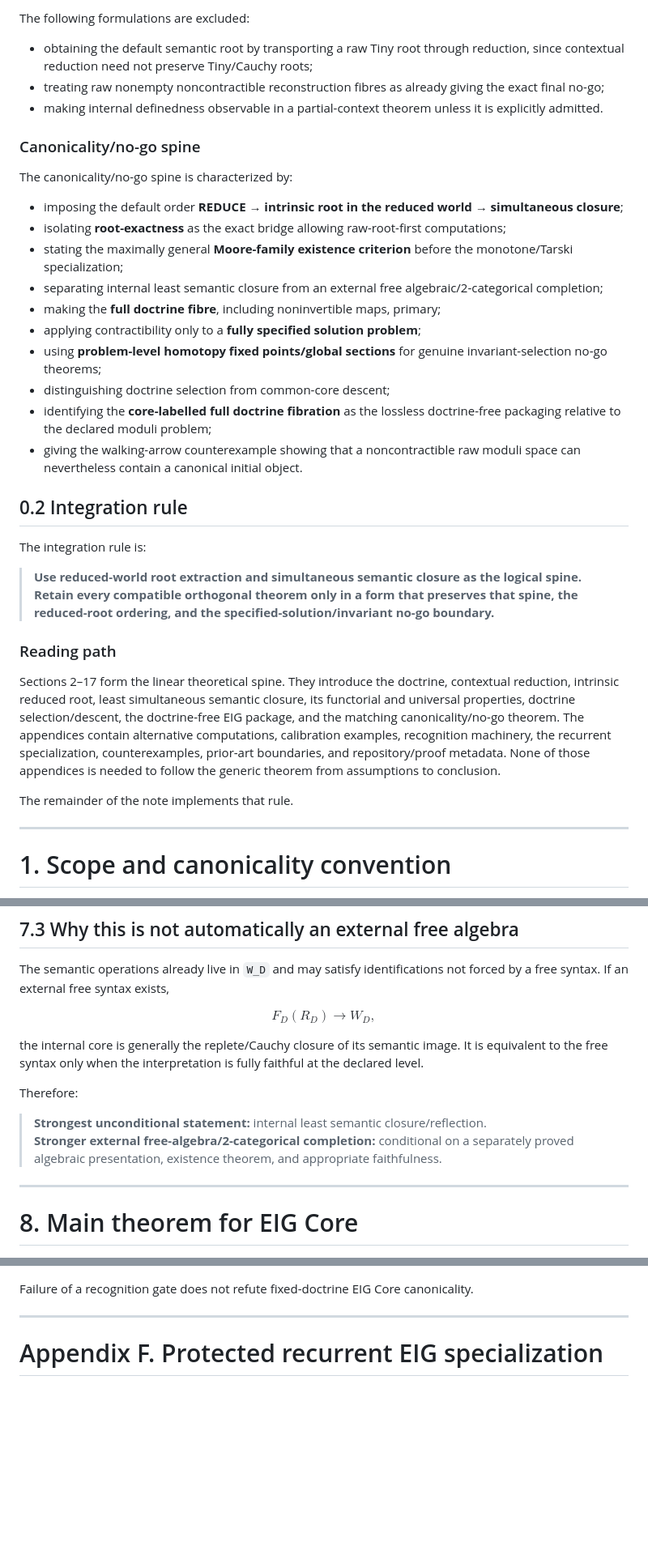
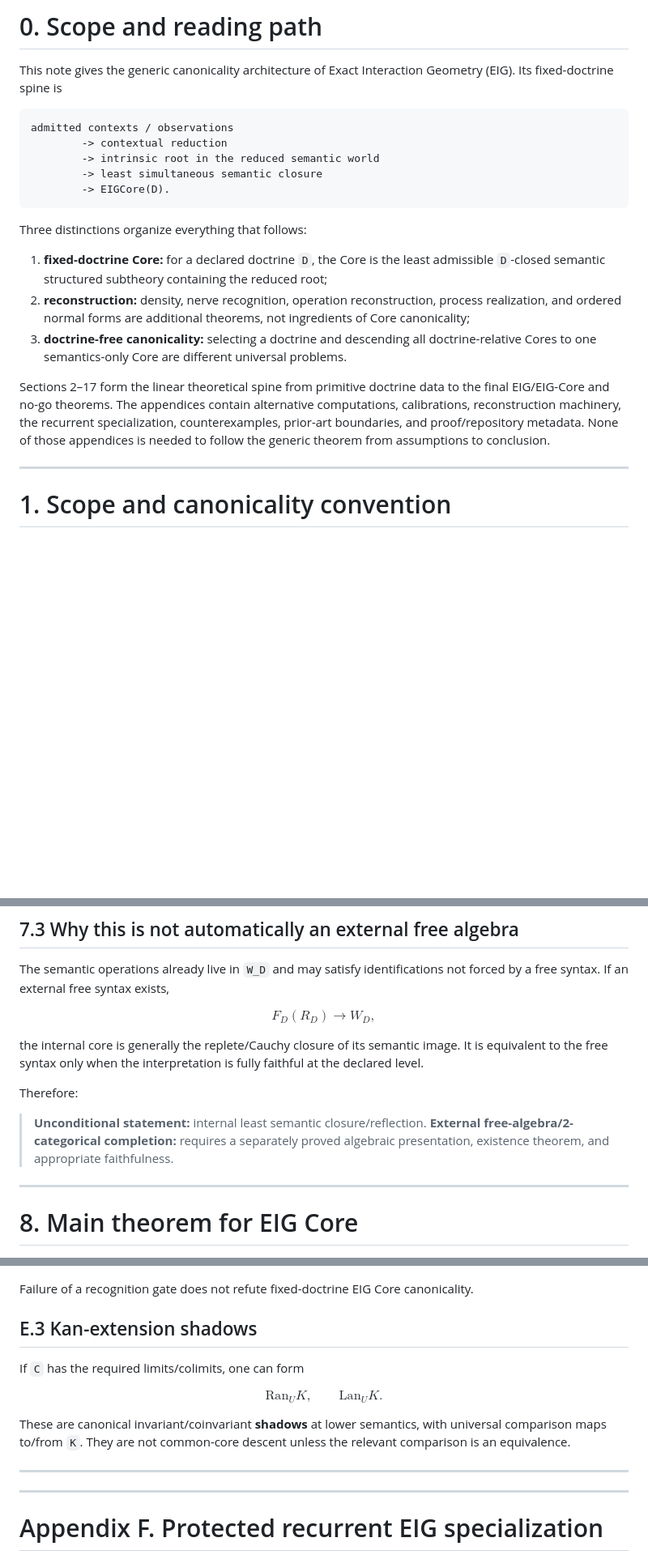
Before and after one commit to ogiekako/exact-interaction-geometry, a Markdown page: EIG_CORE.md, 3 parts joined by grey strips. Shown at 81% size. Rendered like a GitHub page; blank space fills up the shorter version.

Commit message:
Polish EIG Core theorem spine

````diff
--- a/EIG_CORE.md
+++ b/EIG_CORE.md
@@ -44,35 +14,22 @@ The following compatible results are included:
-The following formulations are excluded:
-
-- obtaining the default semantic root by transporting a raw Tiny root through reduction, since contextual reduction need not preserve Tiny/Cauchy roots;
-- treating raw nonempty noncontractible reconstruction fibres as already giving the exact final no-go;
-- making internal definedness observable in a partial-context theorem unless it is explicitly admitted.
-
-### Canonicality/no-go spine
-
-The canonicality/no-go spine is characterized by:
-
-- imposing the default order **REDUCE → intrinsic root in the reduced world → simultaneous closure**;
-- isolating **root-exactness** as the exact bridge allowing raw-root-first computations;
-- stating the maximally general **Moore-family existence criterion** before the monotone/Tarski specialization;
-- separating internal least semantic closure from an external free algebraic/2-categorical completion;
-- making the **full doctrine fibre**, including noninvertible maps, primary;
-- applying contractibility only to a **fully specified solution problem**;
-- using **problem-level homotopy fixed points/global sections** for genuine invariant-selection no-go theorems;
-- distinguishing doctrine selection from common-core descent;
-- identifying the **core-labelled full doctrine fibration** as the lossless doctrine-free packaging relative to the declared moduli problem;
-- giving the walking-arrow counterexample showing that a noncontractible raw moduli space can nevertheless contain a canonical initial object.
-
-## 0.2 Integration rule
-
-The integration rule is:
-
-> **Use reduced-world root extraction and simultaneous semantic closure as the logical spine. Retain every compatible orthogonal theorem only in a form that preserves that spine, the reduced-root ordering, and the specified-solution/invariant no-go boundary.**
-
-### Reading path
-
-Sections 2–17 form the linear theoretical spine. They introduce the doctrine, contextual reduction, intrinsic reduced root, least simultaneous semantic closure, its functorial and universal properties, doctrine selection/descent, the doctrine-free EIG package, and the matching canonicality/no-go theorem. The appendices contain alternative computations, calibration examples, recognition machinery, the recurrent specialization, counterexamples, prior-art boundaries, and repository/proof metadata. None of those appendices is needed to follow the generic theorem from assumptions to conclusion.
-
-The remainder of the note implements that rule.
+# 0. Scope and reading path
+
+This note gives the generic canonicality architecture of Exact Interaction Geometry (EIG). Its fixed-doctrine spine is
+
+```text
+admitted contexts / observations
+        -> contextual reduction
+        -> intrinsic root in the reduced semantic world
+        -> least simultaneous semantic closure
+        -> EIGCore(D).
+```
+
+Three distinctions organize everything that follows:
+
+1. **fixed-doctrine Core:** for a declared doctrine `D`, the Core is the least admissible `D`-closed semantic structured subtheory containing the reduced root;
+2. **reconstruction:** density, nerve recognition, operation reconstruction, process realization, and ordered normal forms are additional theorems, not ingredients of Core canonicality;
+3. **doctrine-free canonicality:** selecting a doctrine and descending all doctrine-relative Cores to one semantics-only Core are different universal problems.
+
+Sections 2–17 form the linear theoretical spine from primitive doctrine data to the final EIG/EIG-Core and no-go theorems. The appendices contain alternative computations, calibrations, reconstruction machinery, the recurrent specialization, counterexamples, prior-art boundaries, and proof/repository metadata. None of those appendices is needed to follow the generic theorem from assumptions to conclusion.
 
 ---
 
@@ -664,8 +621,8 @@ the internal core is generally the replete/Cauchy closure of its semantic image.
 
 Therefore:
 
-> **Strongest unconditional statement:** internal least semantic closure/reflection.
-> **Stronger external free-algebra/2-categorical completion:** conditional on a separately proved algebraic presentation, existence theorem, and appropriate faithfulness.
+> **Unconditional statement:** internal least semantic closure/reflection.
+> **External free-algebra/2-categorical completion:** requires a separately proved algebraic presentation, existence theorem, and appropriate faithfulness.
 
 ---
 
@@ -1756,6 +1641,20 @@ A process/model reconstruction theorem is downstream of:
 
 Failure of a recognition gate does not refute fixed-doctrine EIG Core canonicality.
 
+
+## E.3 Kan-extension shadows
+
+If `C` has the required limits/colimits, one can form
+
+$$
+\mathrm{Ran}_U K,
+\qquad
+\mathrm{Lan}_U K.
+$$
+
+These are canonical invariant/coinvariant **shadows** at lower semantics, with universal comparison maps to/from `K`. They are not common-core descent unless the relevant comparison is an equivalence.
+
+---
 ---
 
 # Appendix F. Protected recurrent EIG specialization
````
Also changed, not shown: other parts of EIG_CORE.md (+107 -135 lines).
